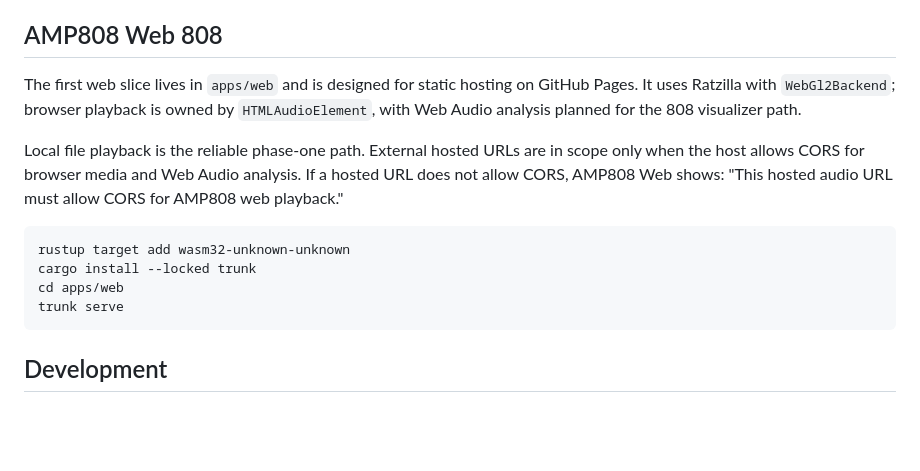
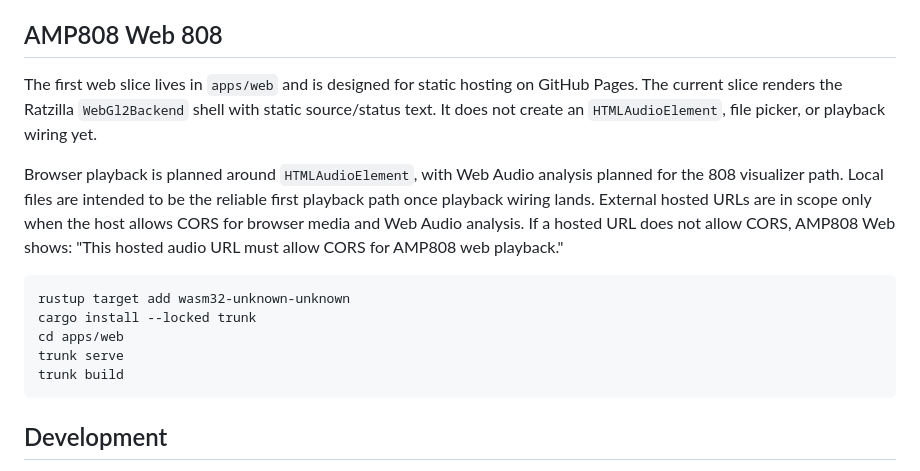
Before and after one commit to opsydyn/AMP808, a Markdown page: README.md, the part around the change. GitHub-like rendering; blank space fills up the shorter version.

Commit message:
Clarify web 808 README status

````diff
--- a/README.md
+++ b/README.md
@@ -256,18 +256,20 @@ That fails by design because `music-app` mode is a remote-control backend, not a
 ## AMP808 Web 808
 
 The first web slice lives in `apps/web` and is designed for static hosting on GitHub Pages.
-It uses Ratzilla with `WebGl2Backend`; browser playback is owned by `HTMLAudioElement`, with
-Web Audio analysis planned for the 808 visualizer path.
+The current slice renders the Ratzilla `WebGl2Backend` shell with static source/status text.
+It does not create an `HTMLAudioElement`, file picker, or playback wiring yet.
 
-Local file playback is the reliable phase-one path. External hosted URLs are in scope only when
-the host allows CORS for browser media and Web Audio analysis. If a hosted URL does not allow
-CORS, AMP808 Web shows: "This hosted audio URL must allow CORS for AMP808 web playback."
+Browser playback is planned around `HTMLAudioElement`, with Web Audio analysis planned for the
+808 visualizer path. Local files are intended to be the reliable first playback path once playback
+wiring lands. External hosted URLs are in scope only when the host allows CORS for browser media
+and Web Audio analysis. If a hosted URL does not allow CORS, AMP808 Web shows: "This hosted audio URL must allow CORS for AMP808 web playback."
 
 ```bash
 rustup target add wasm32-unknown-unknown
 cargo install --locked trunk
 cd apps/web
 trunk serve
+trunk build
 ```
 
 ## Development
````
